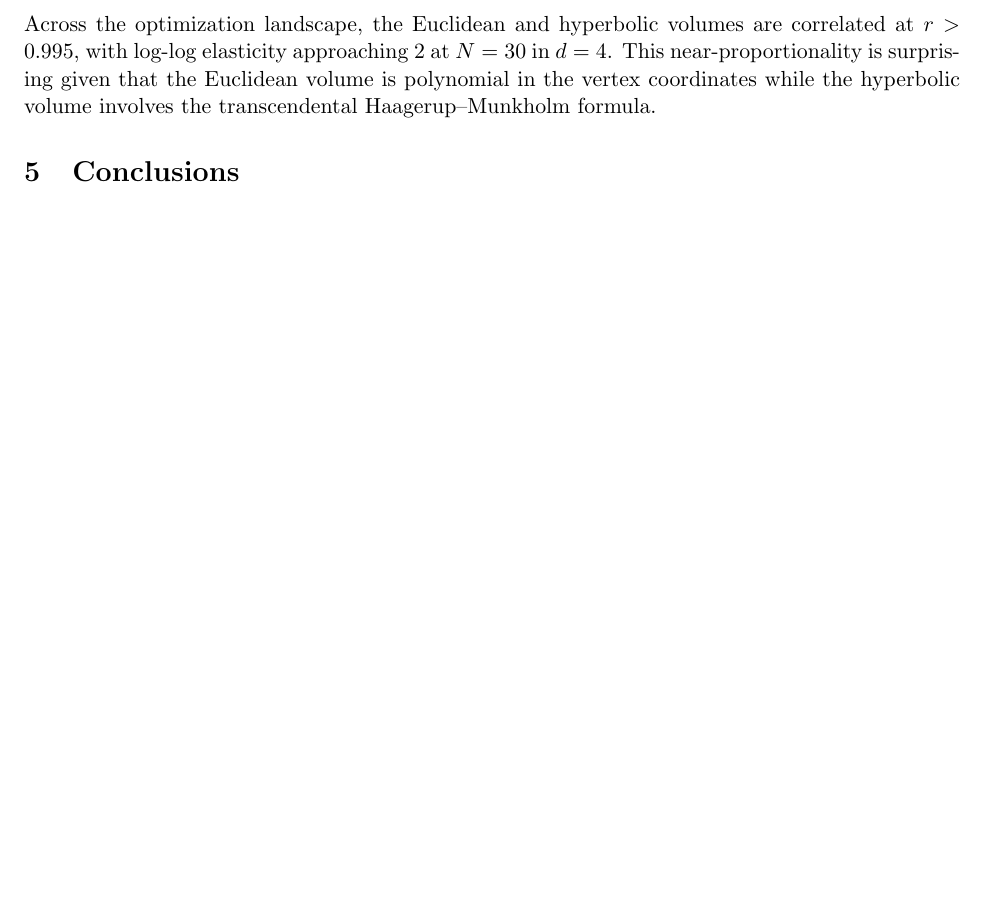
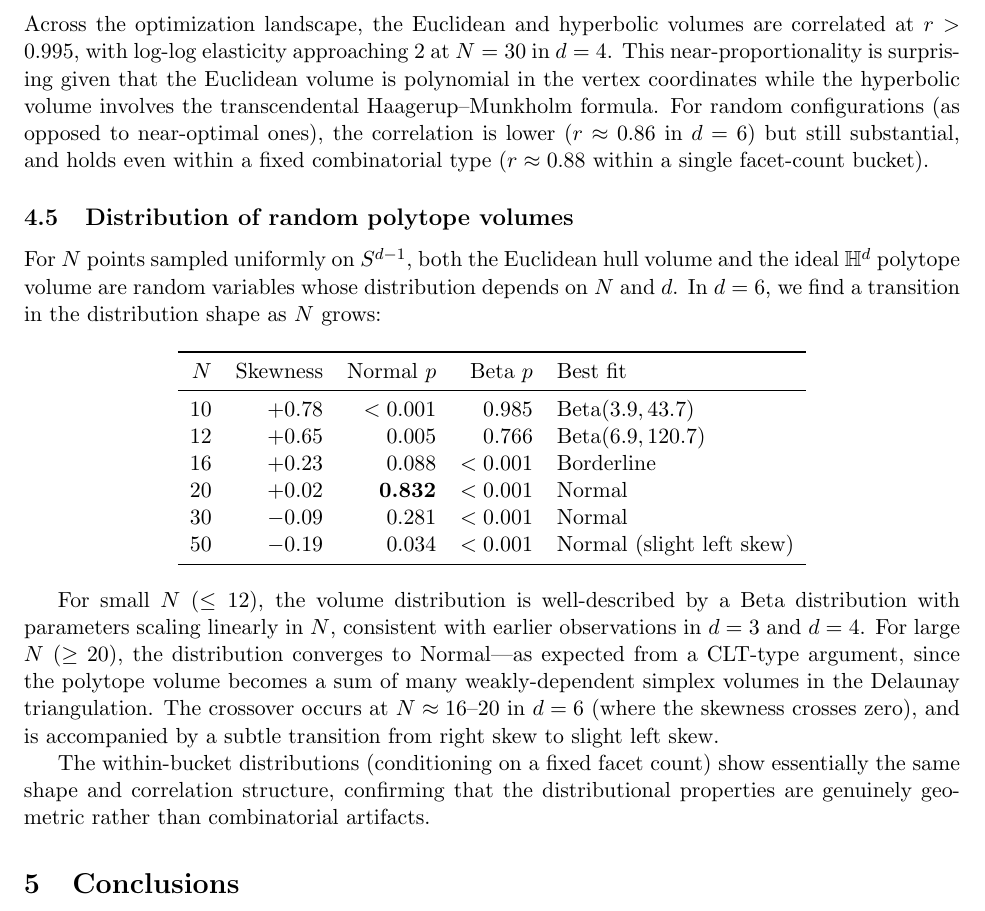
Before and after one commit to igorrivin/ideal_poly_volume_toolkit, a LaTeX paper (paper/llm_volume_note.tex): part of page 5 of 5 before the commit and part of page 5 of 6 after it, cut so that both start at the same text, the shorter picture padded with empty space. Compiled offline with pdfLaTeX.

Commit message:
Beta-to-Normal transition in random polytope volume distributions
In d=6, the volume distribution of random ideal polytopes transitions:
- N ≤ 12: Beta distribution (right-skewed, skew ~ +0.7)
- N ~ 16-20: skewness crosses zero (transition region)
- N ≥ 20: Normal distribution (slight left skew at N=50+)

Beta parameters scale linearly with N (consistent with d=3,4 data).
The CLT kicks in around N ≈ 16-20 as the Delaunay simplex count
grows large enough for the sum to Gaussianize.

Also: E/H correlation is ~0.86 for random configs (vs 0.995 near
optimum), and holds within fixed facet-count buckets (~0.88).

Co-Authored-By: Claude Opus 4.6 (1M context) <noreply@anthropic.com>

```diff
--- a/paper/llm_volume_note.tex
+++ b/paper/llm_volume_note.tex
@@ -278,6 +278,47 @@ are correlated at $r > 0.995$, with log-log elasticity approaching 2
 at $N = 30$ in $d = 4$. This near-proportionality is surprising given
 that the Euclidean volume is polynomial in the vertex coordinates while
 the hyperbolic volume involves the transcendental Haagerup--Munkholm formula.
+For random configurations (as opposed to near-optimal ones), the correlation
+is lower ($r \approx 0.86$ in $d = 6$) but still substantial, and holds
+even within a fixed combinatorial type ($r \approx 0.88$ within a single
+facet-count bucket).
+
+\subsection{Distribution of random polytope volumes}
+
+For $N$ points sampled uniformly on $S^{d-1}$, both the Euclidean
+hull volume and the ideal $\mathbb{H}^d$ polytope volume are random
+variables whose distribution depends on $N$ and $d$.
+In $d = 6$, we find a transition in the distribution shape as $N$ grows:
+
+\begin{center}
+\begin{tabular}{r r r r l}
+\toprule
+$N$ & Skewness & Normal $p$ & Beta $p$ & Best fit \\
+\midrule
+10 & $+0.78$ & $<0.001$ & 0.985 & Beta$(3.9, 43.7)$ \\
+12 & $+0.65$ & 0.005 & 0.766 & Beta$(6.9, 120.7)$ \\
+16 & $+0.23$ & 0.088 & $<0.001$ & Borderline \\
+20 & $+0.02$ & \textbf{0.832} & $<0.001$ & Normal \\
+30 & $-0.09$ & 0.281 & $<0.001$ & Normal \\
+50 & $-0.19$ & 0.034 & $<0.001$ & Normal (slight left skew) \\
+\bottomrule
+\end{tabular}
+\end{center}
+
+For small $N$ ($\leq 12$), the volume distribution is well-described by
+a Beta distribution with parameters scaling linearly in $N$, consistent
+with earlier observations in $d = 3$ and $d = 4$.
+For large $N$ ($\geq 20$), the distribution converges to Normal---as
+expected from a CLT-type argument, since the polytope volume becomes a
+sum of many weakly-dependent simplex volumes in the Delaunay triangulation.
+The crossover occurs at $N \approx 16\text{--}20$ in $d = 6$ (where the
+skewness crosses zero), and is accompanied by a subtle transition from
+right skew to slight left skew.
+
+The within-bucket distributions (conditioning on a fixed facet count) show
+essentially the same shape and correlation structure, confirming that the
+distributional properties are genuinely geometric rather than combinatorial
+artifacts.
 
 % ============================================================================
 \section{Conclusions}
```
Also changed, not shown: paper/llm_volume_note.pdf.
